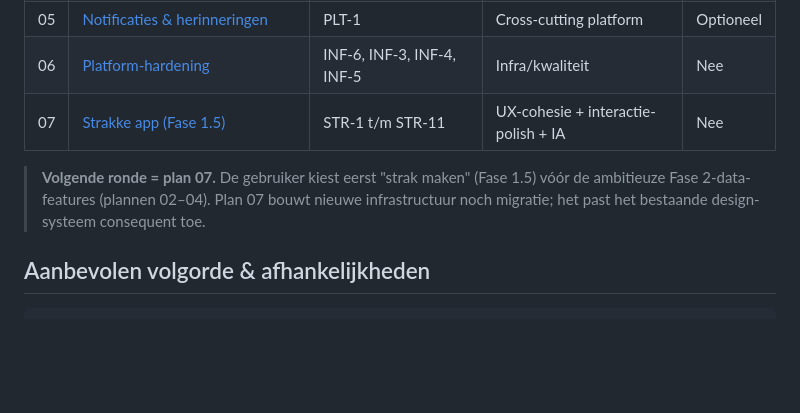
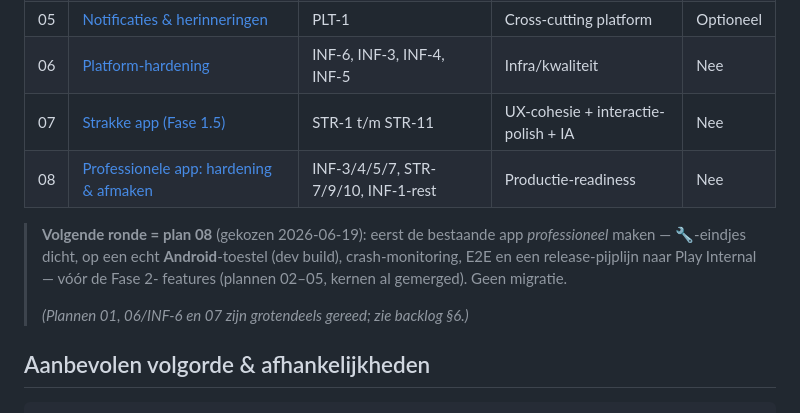
Before and after one commit to erik081294/smol-test, a Markdown page: docs/plans/00-overzicht.md, the part around the change. GitHub-like rendering; blank space fills up the shorter version.

```diff
--- a/docs/plans/00-overzicht.md
+++ b/docs/plans/00-overzicht.md
@@ -19,10 +19,14 @@ schrijven tests, hooks, schermen, RLS, edge cases en een file-checklist. De plan
 | 05 | [Notificaties & herinneringen](./05-notificaties.md) | PLT-1 | Cross-cutting platform | Optioneel |
 | 06 | [Platform-hardening](./06-platform-hardening.md) | INF-6, INF-3, INF-4, INF-5 | Infra/kwaliteit | Nee |
 | 07 | [Strakke app (Fase 1.5)](./07-strakke-app.md) | STR-1 t/m STR-11 | UX-cohesie + interactie-polish + IA | Nee |
+| 08 | [Professionele app: hardening & afmaken](./08-professioneel-hardening.md) | INF-3/4/5/7, STR-7/9/10, INF-1-rest | Productie-readiness | Nee |
 
-> **Volgende ronde = plan 07.** De gebruiker kiest eerst "strak maken" (Fase 1.5)
-> vóór de ambitieuze Fase 2-data-features (plannen 02–04). Plan 07 bouwt nieuwe
-> infrastructuur noch migratie; het past het bestaande design-systeem consequent toe.
+> **Volgende ronde = plan 08** (gekozen 2026-06-19): eerst de bestaande app
+> *professioneel* maken — 🔧-eindjes dicht, op een echt **Android**-toestel (dev build),
+> crash-monitoring, E2E en een release-pijplijn naar Play Internal — vóór de Fase 2-
+> features (plannen 02–05, kernen al gemerged). Geen migratie.
+>
+> *(Plannen 01, 06/INF-6 en 07 zijn grotendeels gereed; zie backlog §6.)*
 
 ## Aanbevolen volgorde & afhankelijkheden
 
```
Also changed, not shown: docs/plans/08-professioneel-hardening.md (added, +185 -0 lines).
